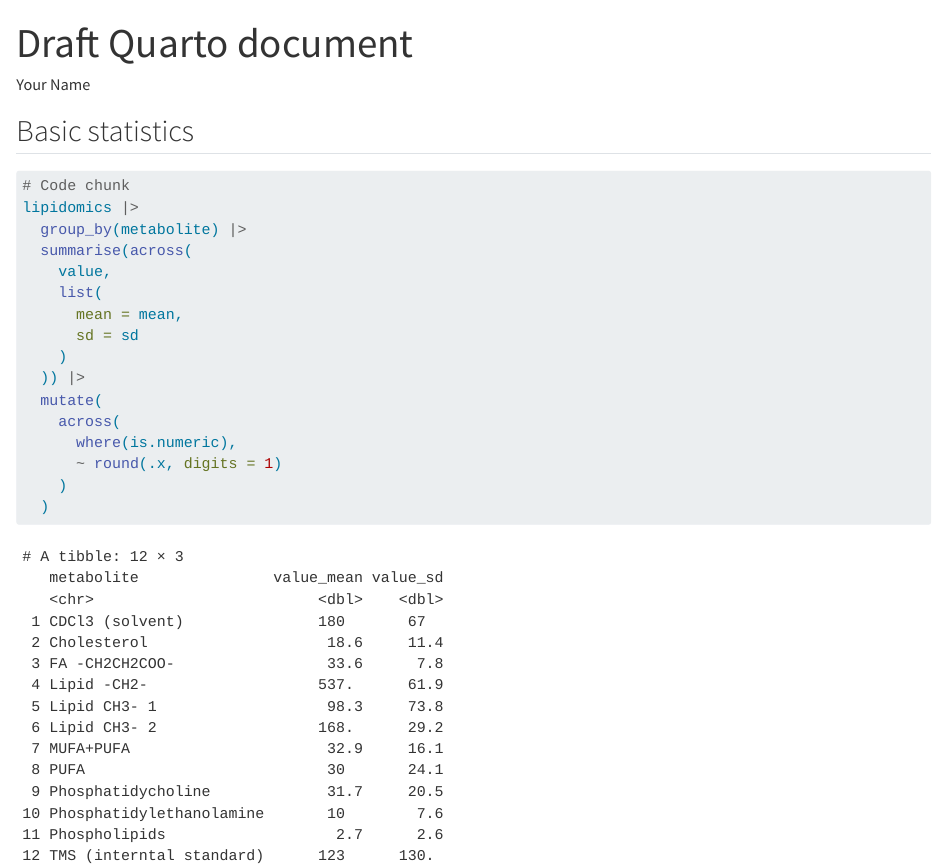
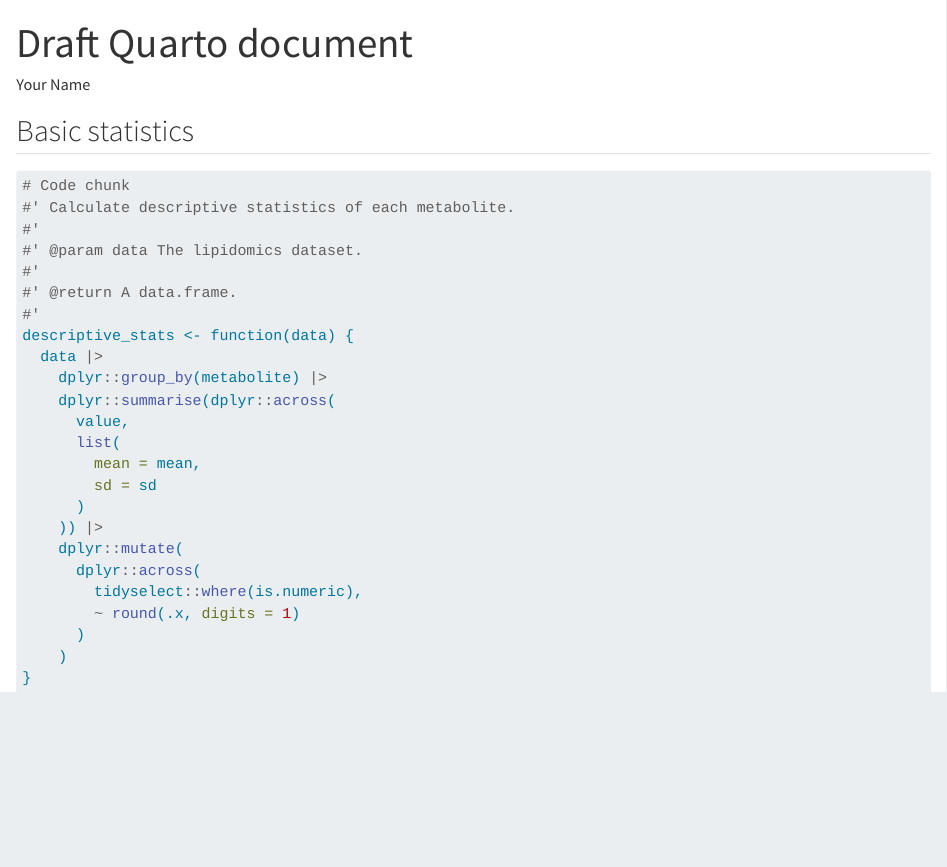
Before and after one commit to kristinekdl/AdvancedR3, a Quarto document (doc/learning.qmd): the page in a window 1100 px wide, from its top. Rendered offline with R 4.5, knitr and Pandoc in place of Quarto, with nearby package versions.

Commit message:
Created descriptive_stats() function to calculate basic stats

````diff
--- a/doc/learning.qmd
+++ b/doc/learning.qmd
@@ -16,19 +16,27 @@ lipidomics <- read_csv(here::here("data/lipidomics.csv"))
 
 ```{r basic-stats}
 # Code chunk
-lipidomics |>
-  group_by(metabolite) |>
-  summarise(across(
-    value,
-    list(
-      mean = mean,
-      sd = sd
+#' Calculate descriptive statistics of each metabolite.
+#'
+#' @param data The lipidomics dataset.
+#'
+#' @return A data.frame.
+#'
+descriptive_stats <- function(data) {
+  data |>
+    dplyr::group_by(metabolite) |>
+    dplyr::summarise(dplyr::across(
+      value,
+      list(
+        mean = mean,
+        sd = sd
+      )
+    )) |>
+    dplyr::mutate(
+      dplyr::across(
+        tidyselect::where(is.numeric),
+        ~ round(.x, digits = 1)
+      )
     )
-  )) |>
-  mutate(
-    across(
-      where(is.numeric),
-      ~ round(.x, digits = 1)
-    )
-  )
+}
 ```
````
Also changed, not shown: R/functions.R (+23 -0 lines).
